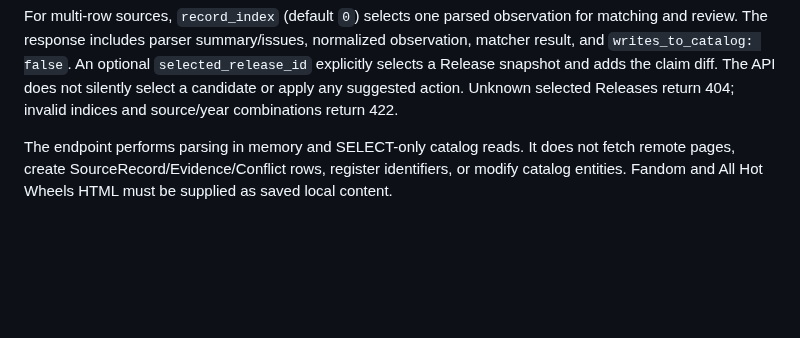
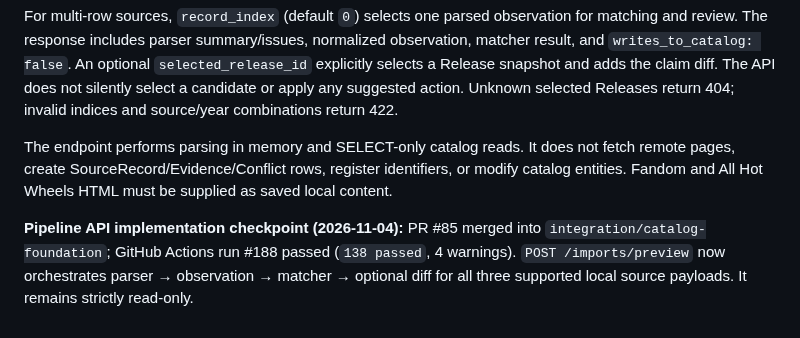
Before and after one commit to JohnyKiska/hotwheels, a Markdown page: docs/importers/IMPORTER_OBSERVATION_CONTRACT.md, the part around the change. Drawn GitHub-style; blank space fills up the shorter version.

Commit message:
Record read-only pipeline preview API merge

```diff
--- a/docs/importers/IMPORTER_OBSERVATION_CONTRACT.md
+++ b/docs/importers/IMPORTER_OBSERVATION_CONTRACT.md
@@ -161,3 +161,6 @@ Current direct field mapping is deliberately small: model name, catalog year, as
 For multi-row sources, `record_index` (default `0`) selects one parsed observation for matching and review. The response includes parser summary/issues, normalized observation, matcher result, and `writes_to_catalog: false`. An optional `selected_release_id` explicitly selects a Release snapshot and adds the claim diff. The API does not silently select a candidate or apply any suggested action. Unknown selected Releases return 404; invalid indices and source/year combinations return 422.
 
 The endpoint performs parsing in memory and SELECT-only catalog reads. It does not fetch remote pages, create SourceRecord/Evidence/Conflict rows, register identifiers, or modify catalog entities. Fandom and All Hot Wheels HTML must be supplied as saved local content.
+
+
+**Pipeline API implementation checkpoint (2026-11-04):** PR #85 merged into `integration/catalog-foundation`; GitHub Actions run #188 passed (`138 passed`, 4 warnings). `POST /imports/preview` now orchestrates parser → observation → matcher → optional diff for all three supported local source payloads. It remains strictly read-only.
```
